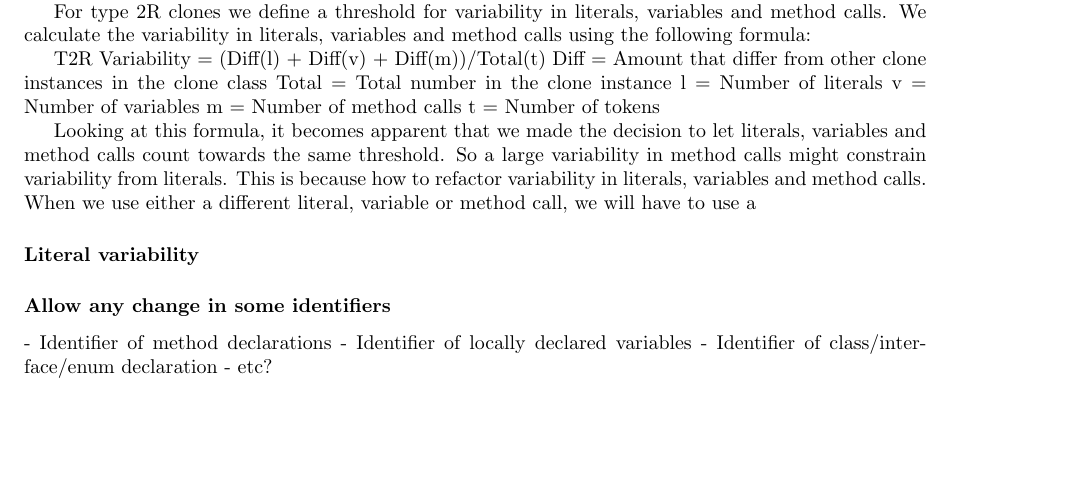
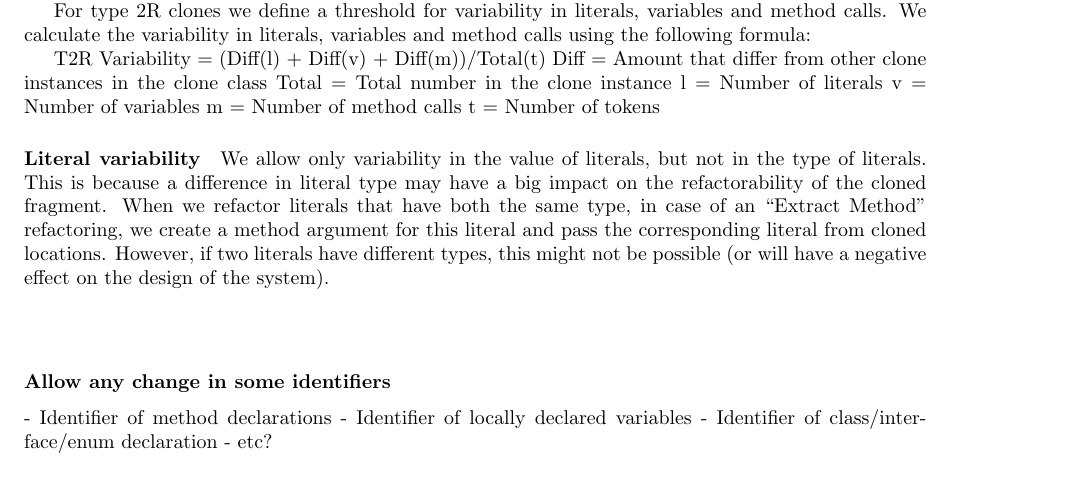
Before and after one commit to SimonBaars/Master-Thesis-Simon-Baars, a LaTeX thesis (template.tex, which reads sections/research.tex): part of page 13 of 33, cut so that both start at the same text, the shorter picture padded with empty space. Compiled offline with pdfLaTeX.

Commit message:
Literal variability

```diff
--- a/sections/research.tex
+++ b/sections/research.tex
@@ -86,10 +86,10 @@ v = Number of variables
 m = Number of method calls
 t = Number of tokens
 
-Looking at this formula, it becomes apparent that we made the decision to let literals, variables and method calls count towards the same threshold. So a large variability in method calls might constrain variability from literals. This is because how to refactor variability in literals, variables and method calls. When we use either a different literal, variable or method call, we will have to use a
+\paragraph{Literal variability}
+We allow only variability in the value of literals, but not in the type of literals. This is because a difference in literal type may have a big impact on the refactorability of the cloned fragment. When we refactor literals that have both the same type, in case of an ``Extract Method'' refactoring, we create a method argument for this literal and pass the corresponding literal from cloned locations. However, if two literals have different types, this might not be possible (or will have a negative effect on the design of the system).
 
-\paragraph{Literal variability}
-
+\paragraph{}
 
 \subsubsection{Allow any change in some identifiers}
 - Identifier of method declarations
```
Also changed, not shown: main.pdf.
